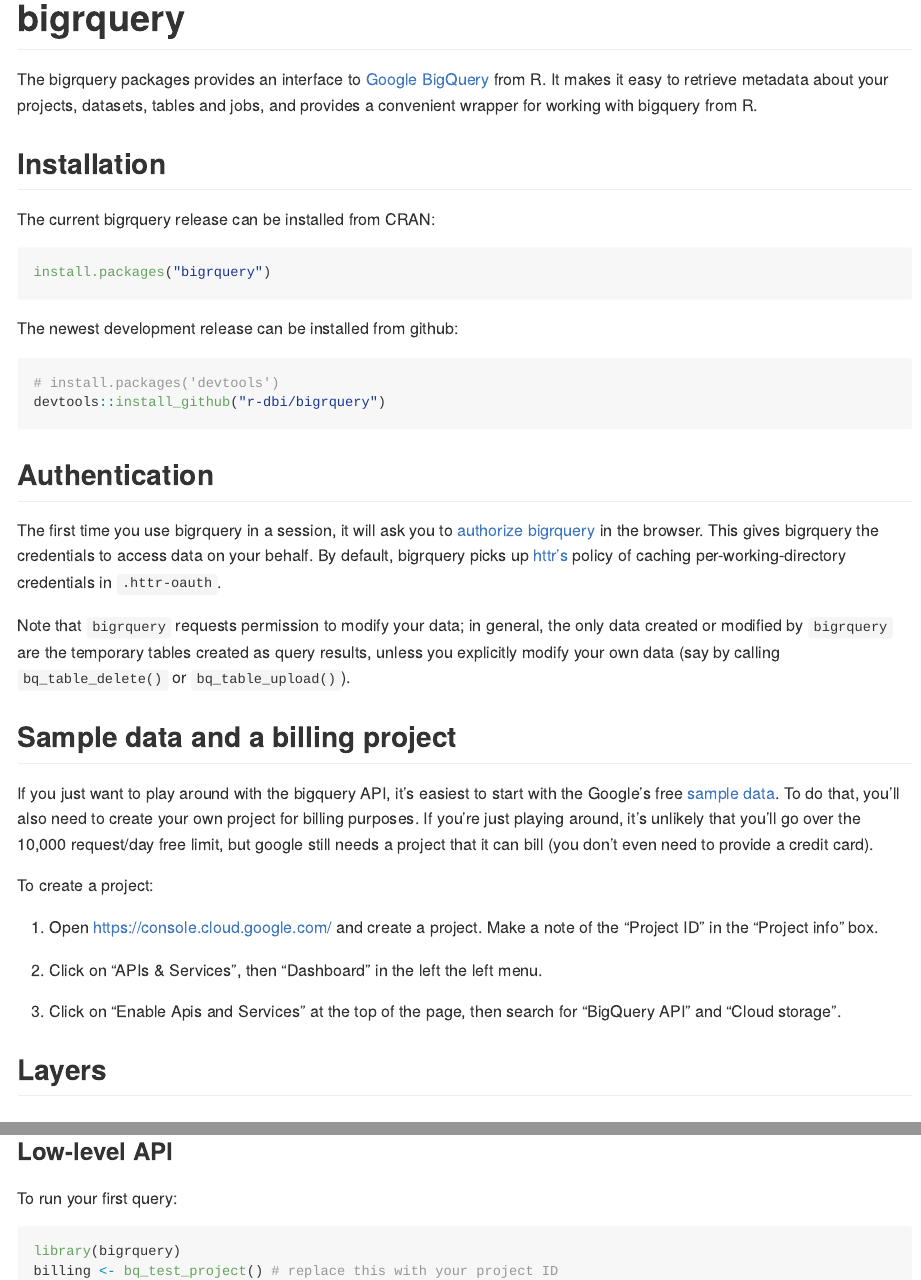
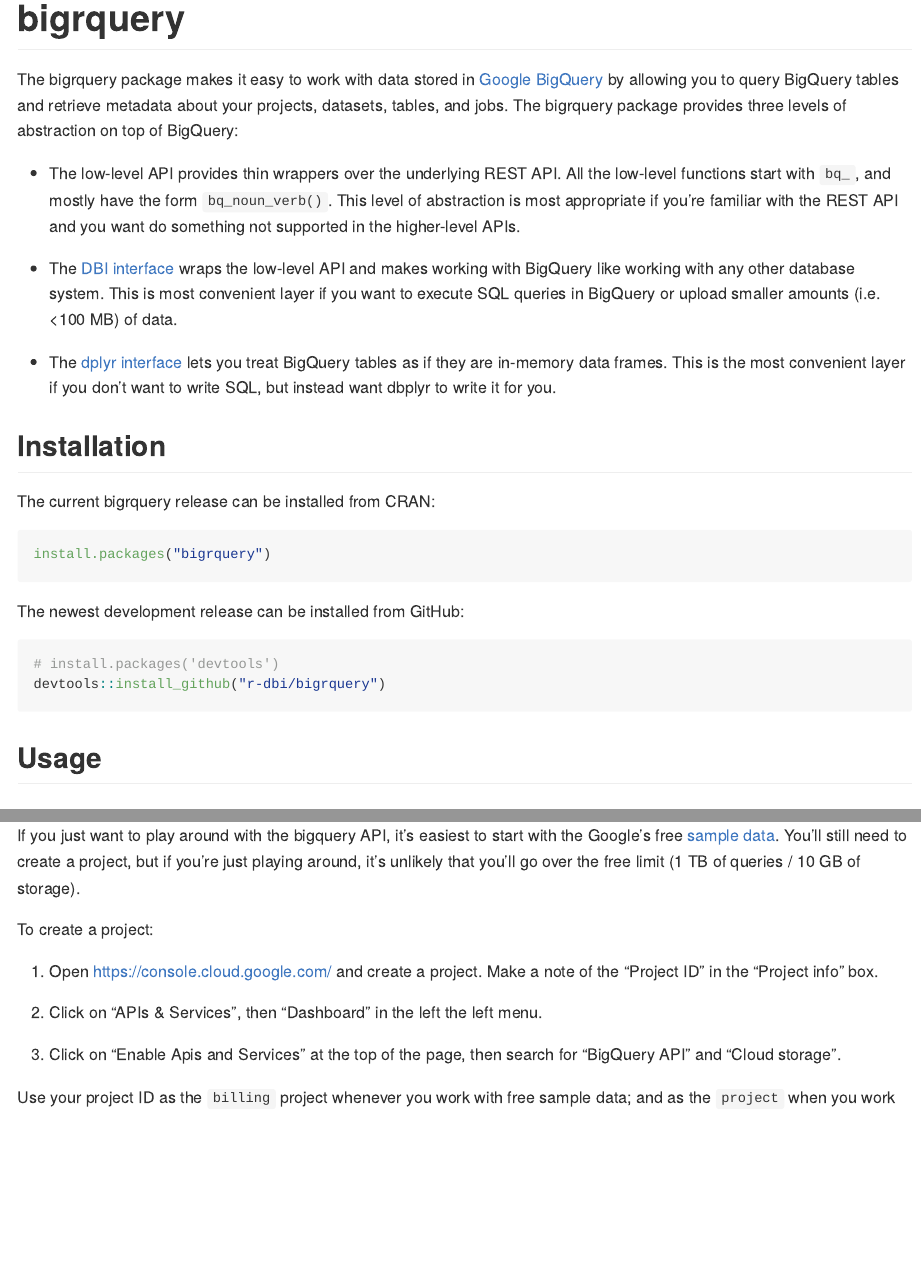
Before and after one commit to r-dbi/bigrquery, an R Markdown document (README.Rmd): the page in a window 1100 px wide, from its top, and a second part further down, joined at a grey line. The pictures show the output file README.md that the author committed with the source, drawn offline in the style of GitHub; long lines of code are wrapped; badge pictures from the web are left out.

Commit message:
Polish README

````diff
--- a/README.Rmd
+++ b/README.Rmd
@@ -18,10 +18,24 @@
 [![CRAN Status](https://www.r-pkg.org/badges/version/bigrquery)](https://cran.r-project.org/package=bigrquery)
 [![Coverage status](https://codecov.io/gh/r-dbi/bigrquery/branch/master/graph/badge.svg)](https://codecov.io/github/r-dbi/bigrquery?branch=master)
 
-The bigrquery packages provides an interface to
-[Google BigQuery](https://developers.google.com/bigquery/) from R. It makes it easy
-to retrieve metadata about your projects, datasets, tables and jobs, and
-provides a convenient wrapper for working with bigquery from R.
+The bigrquery package makes it easy to work with data stored in
+[Google BigQuery](https://developers.google.com/bigquery/) by allowing you to query BigQuery tables and retrieve metadata about your projects, datasets, tables, and jobs. The bigrquery package provides three levels of abstraction on top of BigQuery:
+
+* The low-level API provides thin wrappers over the underlying REST API. All
+  the low-level functions start with `bq_`, and mostly have the form
+  `bq_noun_verb()`. This level of abstraction is most appropriate if you're
+  familiar with the REST API and you want do something not supported in the
+  higher-level APIs.
+
+* The [DBI interface](http://www.r-dbi.org) wraps the low-level API and
+  makes working with BigQuery like working with any other database system.
+  This is most convenient layer if you want to execute SQL queries in
+  BigQuery or upload smaller amounts (i.e. <100 MB) of data.
+
+* The [dplyr interface](http://dbplyr.tidyverse.org/) lets you treat BigQuery
+  tables as if they are in-memory data frames. This is the most convenient
+  layer if you don't want to write SQL, but instead want dbplyr to write it
+  for you.
 
 ## Installation
 
@@ -31,22 +45,15 @@
 install.packages("bigrquery")
 ```
 
-The newest development release can be installed from github:
+The newest development release can be installed from GitHub:
 
 ```R
 # install.packages('devtools')
 devtools::install_github("r-dbi/bigrquery")
 ```
 
-## Authentication
+## Usage
 
-The first time you use bigrquery in a session, it will ask you to
-[authorize bigrquery](https://developers.google.com/bigquery/authorization) in
-the browser. This gives bigrquery the credentials to access data on your
-behalf. By default, bigrquery picks up [httr's](http://github.com/hadley/httr)
-policy of caching per-working-directory credentials in `.httr-oauth`.
+### Low-level API
 
-Note that `bigrquery` requests permission to modify your data; in general, the
-only data created or modified by `bigrquery` are the temporary tables created
-as query results, unless you explicitly modify your own data (say by calling
-`bq_table_delete()` or `bq_table_upload()`).
+```{r}
@@ -53,2 +63 @@
 
-## Sample data and a billing project
@@ -55,8 +68 @@
 
-If you just want to play around with the bigquery API, it's easiest to start
-with the Google's free
-[sample data](https://developers.google.com/bigquery/docs/sample-tables). To
-do that, you'll also need to create your own project for billing purposes. If
-you're just playing around, it's unlikely that you'll go over the 10,000
-request/day free limit, but google still needs a project that it can bill (you
-don't even need to provide a credit card).
@@ -63,3 +108,4 @@
+If you just want to play around with the bigquery API, it's easiest to start with the Google's free [sample data](https://developers.google.com/bigquery/docs/sample-tables). You'll still need to create a project, but if you're just playing around, it's unlikely that you'll go over the free limit (1 TB of queries / 10 GB of storage).
 
 To create a project:
 
@@ -71,12 +117,4 @@
 1. Click on "Enable Apis and Services" at the top of the page,
    then search for "BigQuery API" and "Cloud storage".
 
-## Layers
-
-### Low-level API
-
-To run your first query:
-
-```{r}
-library(bigrquery)
-billing <- bq_test_project() # replace this with your project ID
+Use your project ID as the `billing` project whenever you work with free sample data; and as the `project` when you work with your own data.
````
Also changed, not shown: README.md, README.Rmd (73 more changed lines).
